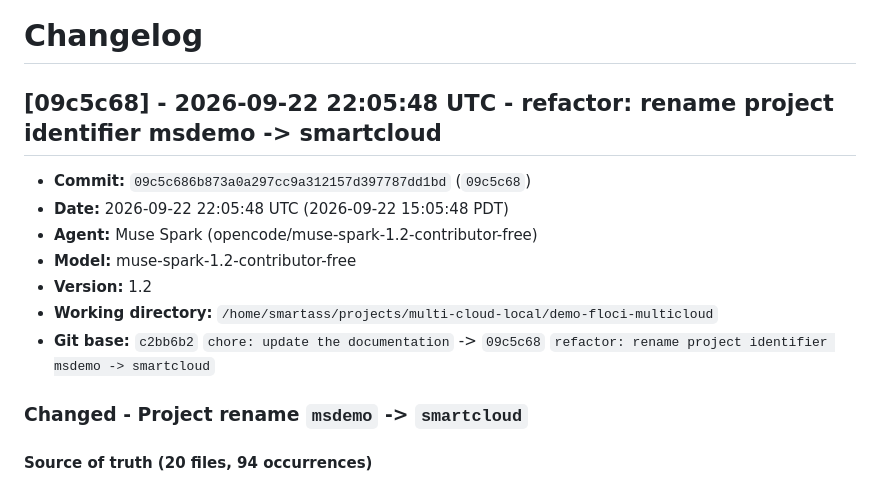
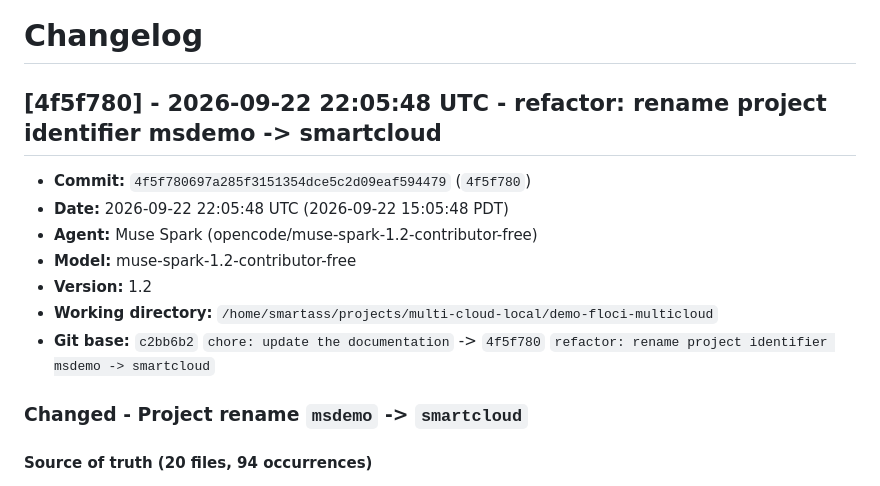
Before and after one commit to pronitaghosh/smart-floci-multicloud, a Markdown page: CHANGELOG.md, the part around the change. GitHub-like rendering.

Commit message:
docs: update CHANGELOG with commit sha 4f5f780
Corrects previous entry 09c5c68 -> 4f5f780 after amend that included
CHANGELOG.md itself.

```diff
--- a/CHANGELOG.md
+++ b/CHANGELOG.md
@@ -1,13 +1,13 @@
 # Changelog
 
-## [09c5c68] - 2026-09-22 22:05:48 UTC - refactor: rename project identifier msdemo -> smartcloud
-- **Commit:** `09c5c686b873a0a297cc9a312157d397787dd1bd` (`09c5c68`)
+## [4f5f780] - 2026-09-22 22:05:48 UTC - refactor: rename project identifier msdemo -> smartcloud
+- **Commit:** `4f5f780697a285f3151354dce5c2d09eaf594479` (`4f5f780`)
 - **Date:** 2026-09-22 22:05:48 UTC (2026-09-22 15:05:48 PDT)
 - **Agent:** Muse Spark (opencode/muse-spark-1.2-contributor-free)
 - **Model:** muse-spark-1.2-contributor-free
 - **Version:** 1.2
 - **Working directory:** `/home/smartass/projects/multi-cloud-local/demo-floci-multicloud`
-- **Git base:** `c2bb6b2` `chore: update the documentation` -> `09c5c68` `refactor: rename project identifier msdemo -> smartcloud`
+- **Git base:** `c2bb6b2` `chore: update the documentation` -> `4f5f780` `refactor: rename project identifier msdemo -> smartcloud`
 
 ### Changed - Project rename `msdemo` -> `smartcloud`
 
```
